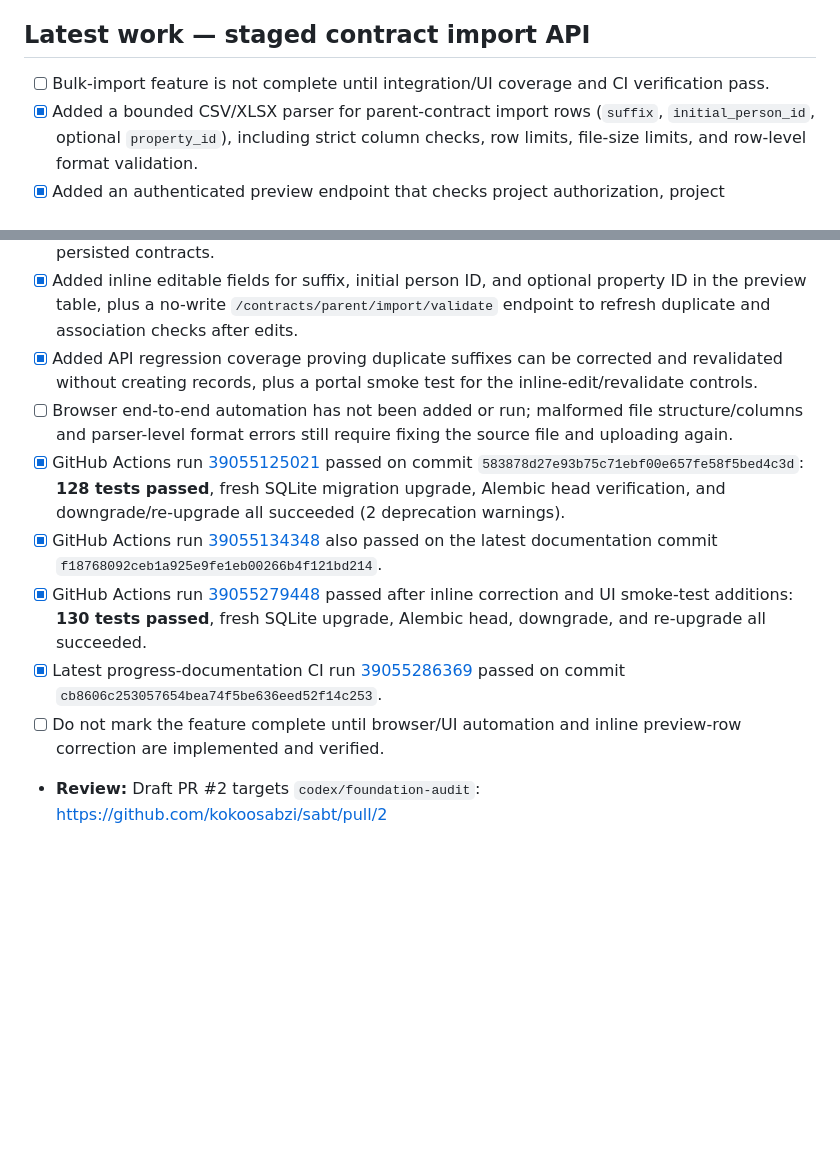
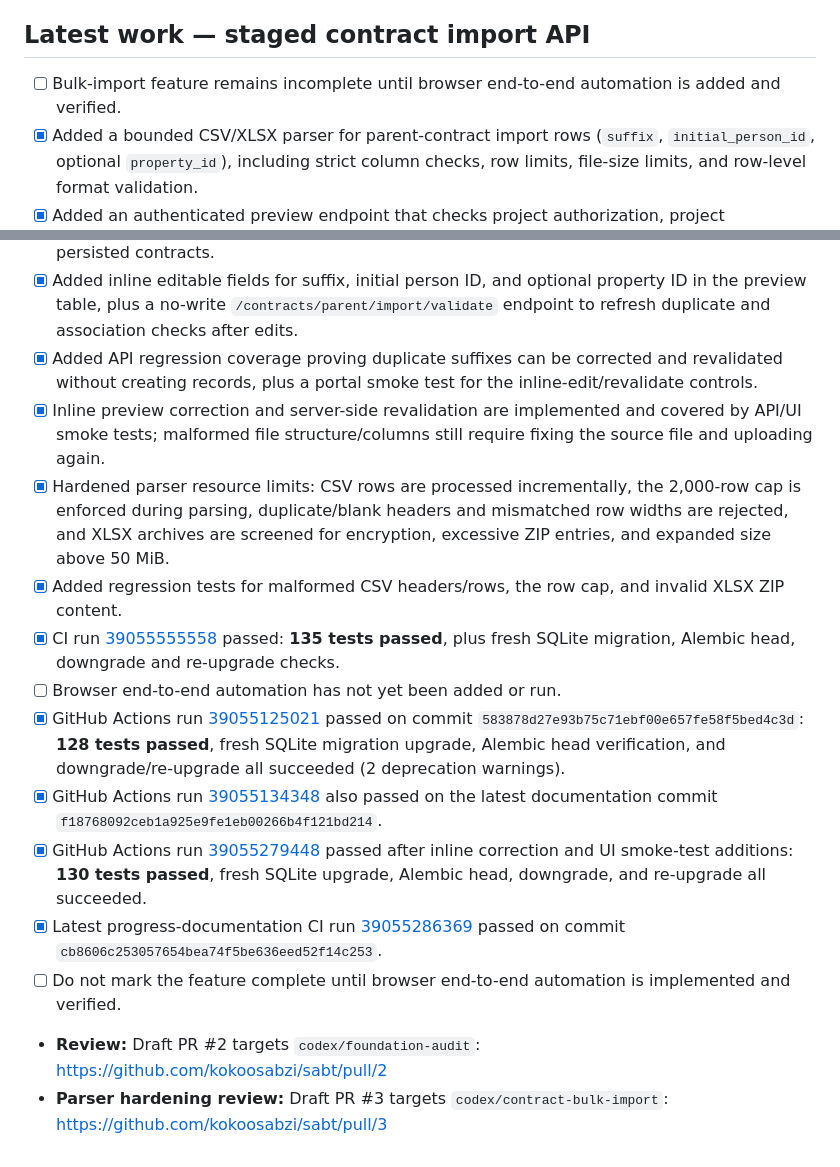
Before and after one commit to kokoosabzi/sabt, a Markdown page: PROGRESS.md, 2 parts joined by grey strips. GitHub-like rendering; blank space fills up the shorter version.

Commit message:
docs: record import parser hardening and passing CI

```diff
--- a/PROGRESS.md
+++ b/PROGRESS.md
@@ -237,7 +237,7 @@ Define how the transferee is identified in operation parties and implement curre
 
 ## Latest work — staged contract import API
 
-- [ ] Bulk-import feature is not complete until integration/UI coverage and CI verification pass.
+- [ ] Bulk-import feature remains incomplete until browser end-to-end automation is added and verified.
 - [x] Added a bounded CSV/XLSX parser for parent-contract import rows (`suffix`, `initial_person_id`, optional `property_id`), including strict column checks, row limits, file-size limits, and row-level format validation.
 - [x] Added an authenticated preview endpoint that checks project authorization, project status/code, existing duplicates, active people/project membership, and optional property/project association without writing records.
 - [x] Added a confirmation endpoint that revalidates client-submitted rows and attempts all contract creations within one transaction; it relies on existing parent-contract service rules and database constraints.
@@ -247,10 +247,15 @@ Define how the transferee is identified in operation parties and implement curre
 - [x] Added API regression tests that force a failure on the second row and simulate a uniqueness conflict arising after preflight; both assert that the entire batch is rolled back with zero persisted contracts.
 - [x] Added inline editable fields for suffix, initial person ID, and optional property ID in the preview table, plus a no-write `/contracts/parent/import/validate` endpoint to refresh duplicate and association checks after edits.
 - [x] Added API regression coverage proving duplicate suffixes can be corrected and revalidated without creating records, plus a portal smoke test for the inline-edit/revalidate controls.
-- [ ] Browser end-to-end automation has not been added or run; malformed file structure/columns and parser-level format errors still require fixing the source file and uploading again.
+- [x] Inline preview correction and server-side revalidation are implemented and covered by API/UI smoke tests; malformed file structure/columns still require fixing the source file and uploading again.
+- [x] Hardened parser resource limits: CSV rows are processed incrementally, the 2,000-row cap is enforced during parsing, duplicate/blank headers and mismatched row widths are rejected, and XLSX archives are screened for encryption, excessive ZIP entries, and expanded size above 50 MiB.
+- [x] Added regression tests for malformed CSV headers/rows, the row cap, and invalid XLSX ZIP content.
+- [x] CI run [39055555558](https://github.com/kokoosabzi/sabt/actions/runs/39055555558) passed: **135 tests passed**, plus fresh SQLite migration, Alembic head, downgrade and re-upgrade checks.
+- [ ] Browser end-to-end automation has not yet been added or run.
 - [x] GitHub Actions run [39055125021](https://github.com/kokoosabzi/sabt/actions/runs/39055125021) passed on commit `583878d27e93b75c71ebf00e657fe58f5bed4c3d`: **128 tests passed**, fresh SQLite migration upgrade, Alembic head verification, and downgrade/re-upgrade all succeeded (2 deprecation warnings).
 - [x] GitHub Actions run [39055134348](https://github.com/kokoosabzi/sabt/actions/runs/39055134348) also passed on the latest documentation commit `f18768092ceb1a925e9fe1eb00266b4f121bd214`.
 - [x] GitHub Actions run [39055279448](https://github.com/kokoosabzi/sabt/actions/runs/39055279448) passed after inline correction and UI smoke-test additions: **130 tests passed**, fresh SQLite upgrade, Alembic head, downgrade, and re-upgrade all succeeded.
 - [x] Latest progress-documentation CI run [39055286369](https://github.com/kokoosabzi/sabt/actions/runs/39055286369) passed on commit `cb8606c253057654bea74f5be636eed52f14c253`.
-- [ ] Do not mark the feature complete until browser/UI automation and inline preview-row correction are implemented and verified.
+- [ ] Do not mark the feature complete until browser end-to-end automation is implemented and verified.
 - **Review:** Draft PR #2 targets `codex/foundation-audit`: https://github.com/kokoosabzi/sabt/pull/2
+- **Parser hardening review:** Draft PR #3 targets `codex/contract-bulk-import`: https://github.com/kokoosabzi/sabt/pull/3
```
